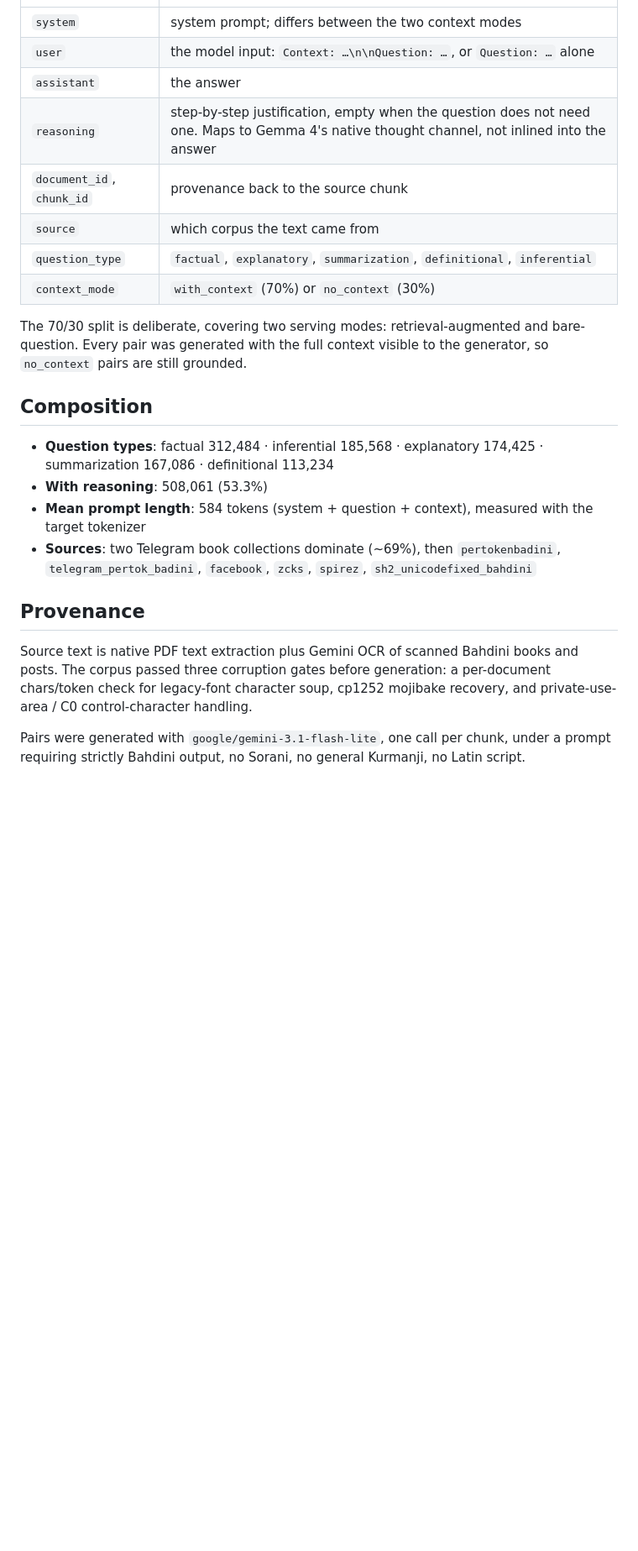
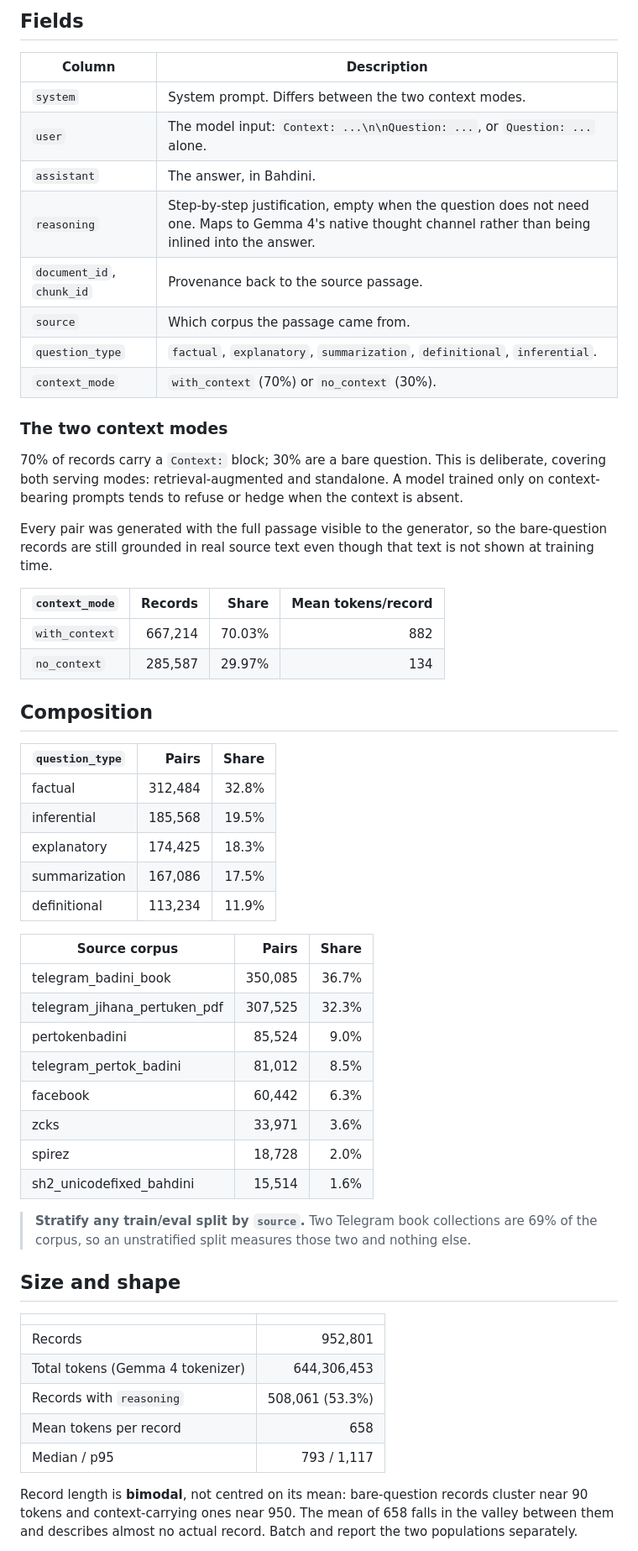
Before and after one commit to SawabS/Bahdini_Crawler, a Markdown page: qa_generation/hf_dataset_card.md, the part around one of its changes. Shown at 84% size. Drawn GitHub-style; blank space fills up the shorter version.

```diff
--- a/qa_generation/hf_dataset_card.md
+++ b/qa_generation/hf_dataset_card.md
@@ -31,31 +109,69 @@ Each row is one training record, flattened from the source
+## Fields
+
+| Column | Description |
 |---|---|
-| `system` | system prompt; differs between the two context modes |
-| `user` | the model input: `Context: …\n\nQuestion: …`, or `Question: …` alone |
-| `assistant` | the answer |
-| `reasoning` | step-by-step justification, empty when the question does not need one. Maps to Gemma 4's native thought channel, not inlined into the answer |
-| `document_id`, `chunk_id` | provenance back to the source chunk |
-| `source` | which corpus the text came from |
-| `question_type` | `factual`, `explanatory`, `summarization`, `definitional`, `inferential` |
-| `context_mode` | `with_context` (70%) or `no_context` (30%) |
+| `system` | System prompt. Differs between the two context modes. |
+| `user` | The model input: `Context: ...\n\nQuestion: ...`, or `Question: ...` alone. |
+| `assistant` | The answer, in Bahdini. |
+| `reasoning` | Step-by-step justification, empty when the question does not need one. Maps to Gemma 4's native thought channel rather than being inlined into the answer. |
+| `document_id`, `chunk_id` | Provenance back to the source passage. |
+| `source` | Which corpus the passage came from. |
+| `question_type` | `factual`, `explanatory`, `summarization`, `definitional`, `inferential`. |
+| `context_mode` | `with_context` (70%) or `no_context` (30%). |
 
-The 70/30 split is deliberate, covering two serving modes: retrieval-augmented
-and bare-question. Every pair was generated with the full context visible to
-the generator, so `no_context` pairs are still grounded.
+### The two context modes
+
+70% of records carry a `Context:` block; 30% are a bare question. This is
+deliberate, covering both serving modes: retrieval-augmented and standalone. A
+model trained only on context-bearing prompts tends to refuse or hedge when the
+context is absent.
+
+Every pair was generated with the full passage visible to the generator, so the
+bare-question records are still grounded in real source text even though that
+text is not shown at training time.
+
+| `context_mode` | Records | Share | Mean tokens/record |
+|---|---:|---:|---:|
+| `with_context` | 667,214 | 70.03% | 882 |
+| `no_context` | 285,587 | 29.97% | 134 |
 
 ## Composition
 
-- **Question types**: factual 312,484 · inferential 185,568 · explanatory 174,425 · summarization 167,086 · definitional 113,234
-- **With reasoning**: 508,061 (53.3%)
-- **Mean prompt length**: 584 tokens (system + question + context), measured with the target tokenizer
-- **Sources**: two Telegram book collections dominate (~69%), then `pertokenbadini`, `telegram_pertok_badini`, `facebook`, `zcks`, `spirez`, `sh2_unicodefixed_bahdini`
+| `question_type` | Pairs | Share |
+|---|---:|---:|
+| factual | 312,484 | 32.8% |
+| inferential | 185,568 | 19.5% |
+| explanatory | 174,425 | 18.3% |
+| summarization | 167,086 | 17.5% |
+| definitional | 113,234 | 11.9% |
 
-## Provenance
+| Source corpus | Pairs | Share |
+|---|---:|---:|
+| telegram_badini_book | 350,085 | 36.7% |
+| telegram_jihana_pertuken_pdf | 307,525 | 32.3% |
+| pertokenbadini | 85,524 | 9.0% |
+| telegram_pertok_badini | 81,012 | 8.5% |
+| facebook | 60,442 | 6.3% |
+| zcks | 33,971 | 3.6% |
+| spirez | 18,728 | 2.0% |
+| sh2_unicodefixed_bahdini | 15,514 | 1.6% |
 
-Source text is native PDF text extraction plus Gemini OCR of scanned Bahdini
-books and posts. The corpus passed three corruption gates before generation:
-a per-document chars/token check for legacy-font character soup, cp1252
-mojibake recovery, and private-use-area / C0 control-character handling.
+> **Stratify any train/eval split by `source`.** Two Telegram book collections
+> are 69% of the corpus, so an unstratified split measures those two and
+> nothing else.
 
-Pairs were generated with `google/gemini-3.1-flash-lite`, one call per chunk,
-under a prompt requiring strictly Bahdini output, no Sorani, no general
-Kurmanji, no Latin script.
+## Size and shape
+
+| | |
+|---|---:|
+| Records | 952,801 |
+| Total tokens (Gemma 4 tokenizer) | 644,306,453 |
+| Records with `reasoning` | 508,061 (53.3%) |
+| Mean tokens per record | 658 |
+| Median / p95 | 793 / 1,117 |
+
+Record length is **bimodal**, not centred on its mean: bare-question records
+cluster near 90 tokens and context-carrying ones near 950. The mean of 658
+falls in the valley between them and describes almost no actual record. Batch
+and report the two populations separately.
+
```
Also changed, not shown: other parts of qa_generation/hf_dataset_card.md (+173 -26 lines).
